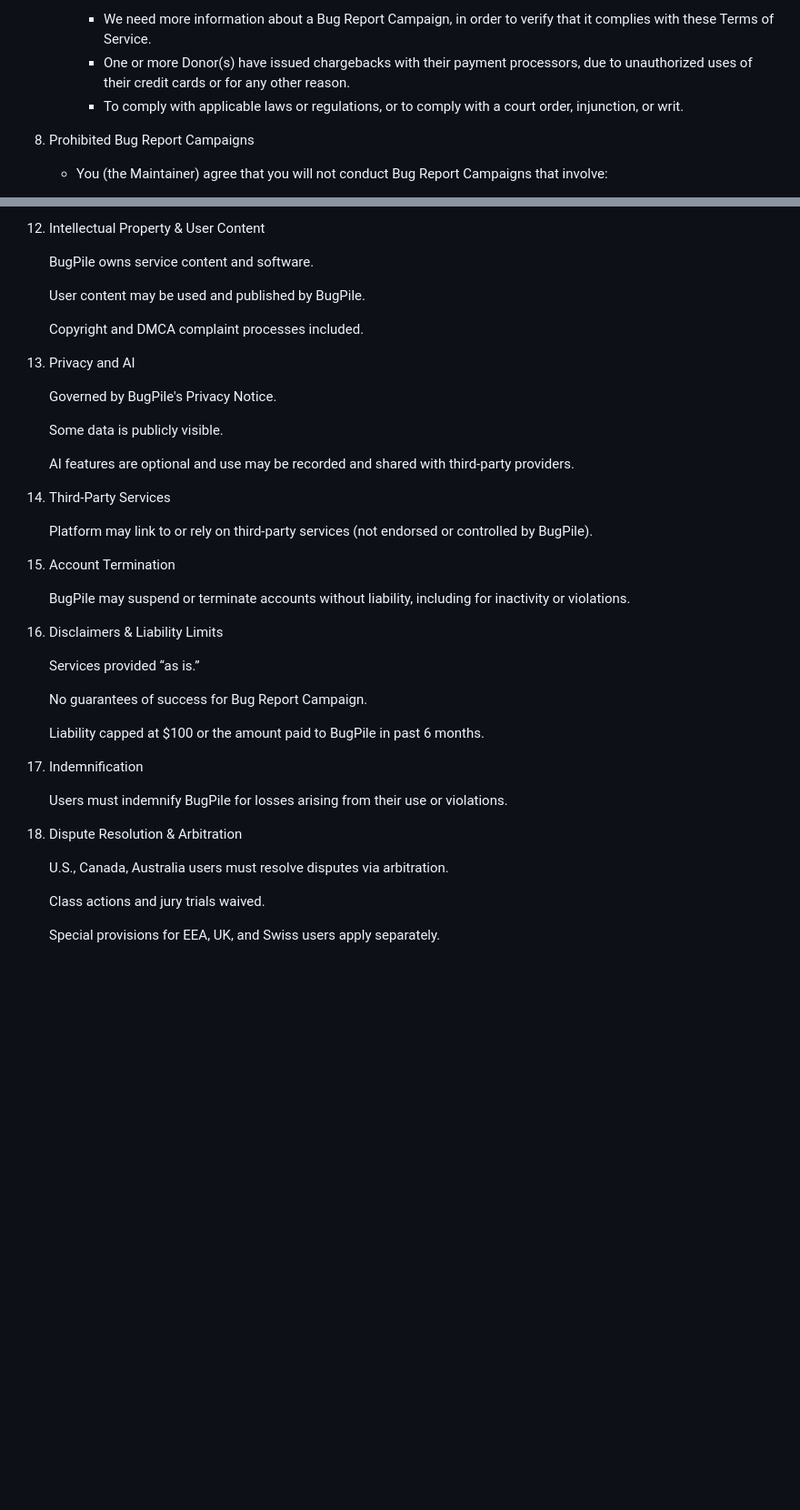
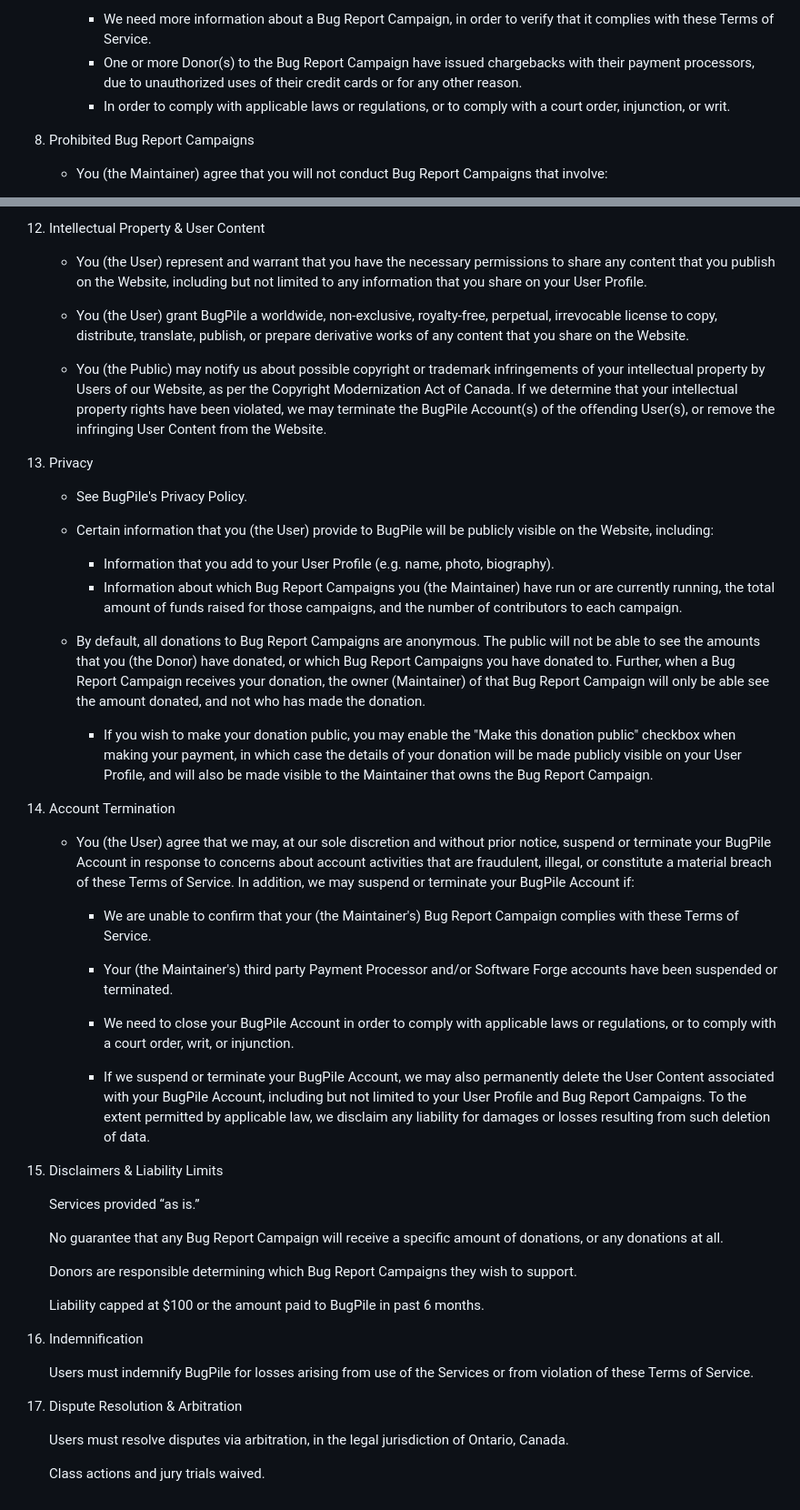
Before and after one commit to benvvalk/sponsoredissues.org-deploy, a Markdown page: legal/terms_of_service.md, 2 parts joined by grey strips. Shown: that part at 91% size. GitHub-like rendering; blank space fills up the shorter version.

Commit message:
terms_of_service.md: more text and edits [wip][legal]

```diff
--- a/legal/terms_of_service.md
+++ b/legal/terms_of_service.md
@@ -108,8 +110,8 @@ Donors
 
     * We may, at our sole discretion, place a hold on a Bug Report Campaign, restrict Transfers, reverse Transfers, or secure reserves in order to protect our Users. We may initiate these actions for several reasons, including but not limited to:
       * We need more information about a Bug Report Campaign, in order to verify that it complies with these Terms of Service.
-      * One or more Donor(s) have issued chargebacks with their payment processors, due to unauthorized uses of their credit cards or for any other reason.
-      * To comply with applicable laws or regulations, or to comply with a court order, injunction, or writ.
+      * One or more Donor(s) to the Bug Report Campaign have issued chargebacks with their payment processors, due to unauthorized uses of their credit cards or for any other reason.
+      * In order to comply with applicable laws or regulations, or to comply with a court order, injunction, or writ.
 
 8. Prohibited Bug Report Campaigns
 
@@ -178,44 +180,48 @@ Donors
 
 12. Intellectual Property & User Content
 
-    BugPile owns service content and software.
+    * You (the User) represent and warrant that you have the necessary permissions to share any content that you publish on the Website, including but not limited to any information that you share on your User Profile.
 
-    User content may be used and published by BugPile.
+    * You (the User) grant BugPile a worldwide, non-exclusive, royalty-free, perpetual, irrevocable license to copy, distribute, translate, publish, or prepare derivative works of any content that you share on the Website.
 
-    Copyright and DMCA complaint processes included.
+    * You (the Public) may notify us about possible copyright or trademark infringements of your intellectual property by Users of our Website, as per the Copyright Modernization Act of Canada. If we determine that your intellectual property rights have been violated, we may terminate the BugPile Account(s) of the offending User(s), or remove the infringing User Content from the Website.
 
-13. Privacy and AI
+13. Privacy
 
-    Governed by BugPile's Privacy Notice.
+    * See BugPile's Privacy Policy.
 
-    Some data is publicly visible.
+    * Certain information that you (the User) provide to BugPile will be publicly visible on the Website, including:
+      * Information that you add to your User Profile (e.g. name, photo, biography).
+      * Information about which Bug Report Campaigns you (the Maintainer) have run or are currently running, the total amount of funds raised for those campaigns, and the number of contributors to each campaign.
 
-    AI features are optional and use may be recorded and shared with third-party providers.
-
-14. Third-Party Services
-
-    Platform may link to or rely on third-party services (not endorsed or controlled by BugPile).
+    * By default, all donations to Bug Report Campaigns are anonymous. The public will not be able to see the amounts that you (the Donor) have donated, or which Bug Report Campaigns you have donated to. Further, when a Bug Report Campaign receives your donation, the owner (Maintainer) of that Bug Report Campaign will only be able see the amount donated, and not who has made the donation.
+      * If you wish to make your donation public, you may enable the "Make this donation public" checkbox when making your payment, in which case the details of your donation will be made publicly visible on your User Profile, and will also be made visible to the Maintainer that owns the Bug Report Campaign.
 
 15. Account Termination
 
-    BugPile may suspend or terminate accounts without liability, including for inactivity or violations.
+    * You (the User) agree that we may, at our sole discretion and without prior notice, suspend or terminate your BugPile Account in response to concerns about account activities that are fraudulent, illegal, or constitute a material breach of these Terms of Service. In addition, we may suspend or terminate your BugPile Account if:
+      * We are unable to confirm that your (the Maintainer's) Bug Report Campaign complies with these Terms of Service.
+      * Your (the Maintainer's) third party Payment Processor and/or Software Forge accounts have been suspended or terminated.
+      * We need to close your BugPile Account in order to comply with applicable laws or regulations, or to comply with a court order, writ, or injunction.
+
+      * If we suspend or terminate your BugPile Account, we may also permanently delete the User Content associated with your BugPile Account, including but not limited to your User Profile and Bug Report Campaigns. To the extent permitted by applicable law, we disclaim any liability for damages or losses resulting from such deletion of data.
 
 16. Disclaimers & Liability Limits
 
     Services provided “as is.”
 
-    No guarantees of success for Bug Report Campaign.
+    No guarantee that any Bug Report Campaign will receive a specific amount of donations, or any donations at all.
+
+    Donors are responsible determining which Bug Report Campaigns they wish to support.
 
     Liability capped at $100 or the amount paid to BugPile in past 6 months.
 
 17. Indemnification
 
-    Users must indemnify BugPile for losses arising from their use or violations.
+    Users must indemnify BugPile for losses arising from use of the Services or from violation of these Terms of Service.
 
 18. Dispute Resolution & Arbitration
 
-    U.S., Canada, Australia users must resolve disputes via arbitration.
+    Users must resolve disputes via arbitration, in the legal jurisdiction of Ontario, Canada.
 
     Class actions and jury trials waived.
-
-    Special provisions for EEA, UK, and Swiss users apply separately.
```
Also changed, not shown: other parts of legal/terms_of_service.md (+3 -1 lines).
